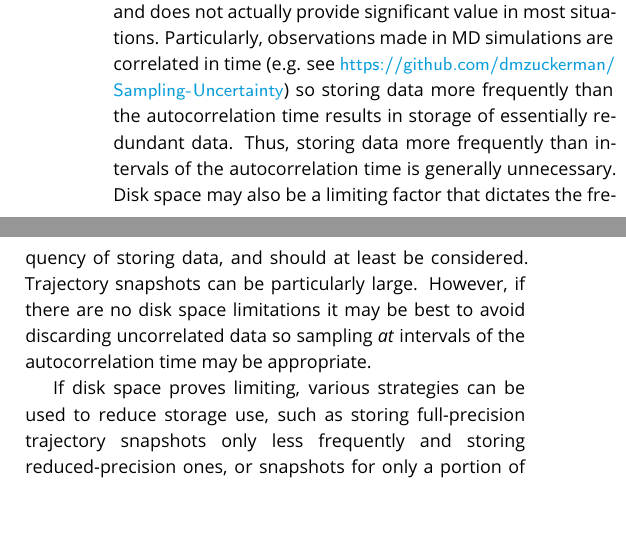
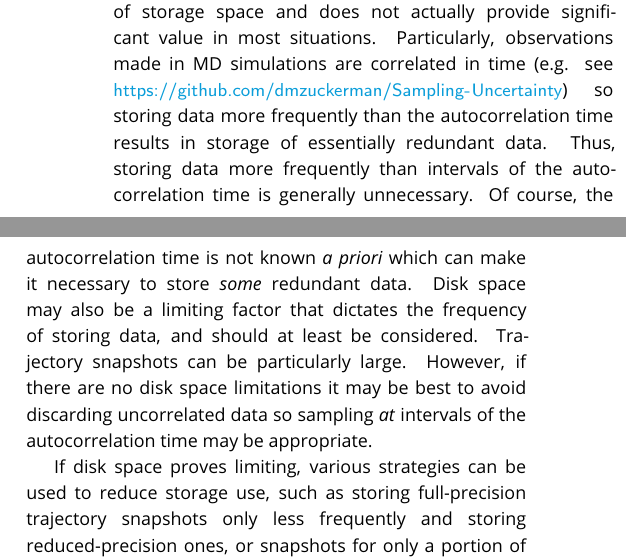
Before and after one commit to MobleyLab/basic_simulation_training, a LaTeX document (paper/basic_training.tex): two parts of the columns of page 14 of 28, joined at a grey line, cut so that both start at the same text, the shorter picture padded with empty space. Compiled offline with pdfLaTeX.

Commit message:
Address autocorrelation time issue 107

```diff
--- a/paper/basic_training.tex
+++ b/paper/basic_training.tex
@@ -694,6 +694,7 @@ One other key consideration in production is what data to store, and how often.
 Storing data especially frequently can be tempting, but utilizes a great deal of storage space and does not actually provide significant value in most situations.
 Particularly, observations made in MD simulations are correlated in time (e.g. see \url{https://github.com/dmzuckerman/Sampling-Uncertainty}) so storing data more frequently than the autocorrelation time results in storage of essentially redundant data.
 Thus, storing data more frequently than intervals of the autocorrelation time is generally unnecessary.
+Of course, the autocorrelation time is not known \emph{a priori} which can make it necessary to store \emph{some} redundant data.
 Disk space may also be a limiting factor that dictates the frequency of storing data, and should at least be considered.
 Trajectory snapshots can be particularly large.
 However, if there are no disk space limitations it may be best to avoid discarding uncorrelated data so sampling \emph{at} intervals of the autocorrelation time may be appropriate.
```
